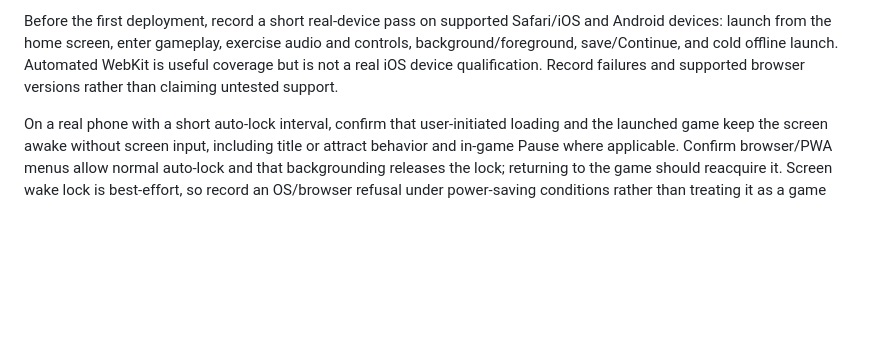
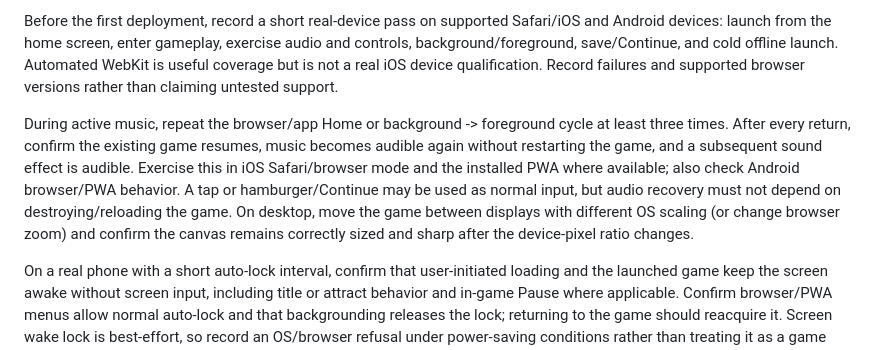
Before and after one commit to meatfighter/stickvania-js, a Markdown page: RELEASING.md, the part around the change. Rendered like a GitHub page; blank space fills up the shorter version.

Commit message:
Expand mobile lifecycle qualification

```diff
--- a/RELEASING.md
+++ b/RELEASING.md
@@ -47,6 +47,16 @@ controls, background/foreground, save/Continue, and cold offline launch. Automat
 WebKit is useful coverage but is not a real iOS device qualification. Record failures
 and supported browser versions rather than claiming untested support.
 
+During active music, repeat the browser/app Home or background -> foreground cycle at
+least three times. After every return, confirm the existing game resumes, music becomes
+audible again without restarting the game, and a subsequent sound effect is audible.
+Exercise this in iOS Safari/browser mode and the installed PWA where available; also
+check Android browser/PWA behavior. A tap or hamburger/Continue may be used as normal
+input, but audio recovery must not depend on destroying/reloading the game. On desktop,
+move the game between displays with different OS scaling (or change browser zoom) and
+confirm the canvas remains correctly sized and sharp after the device-pixel ratio
+changes.
+
 On a real phone with a short auto-lock interval, confirm that user-initiated loading
 and the launched game keep the screen awake without screen input, including title or
 attract behavior and in-game Pause where applicable. Confirm browser/PWA menus allow
```
